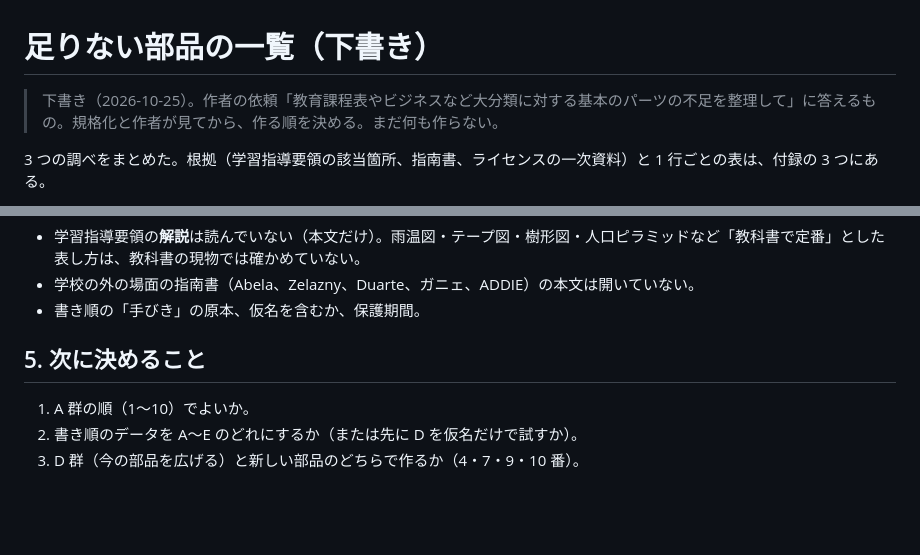
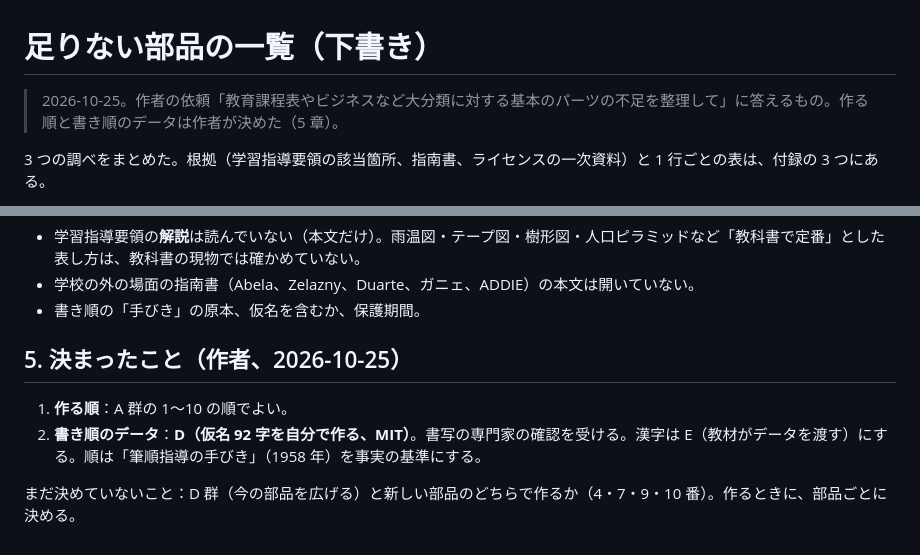
Before and after one commit to egatari/components, a Markdown page: docs/gaps.ja.md, 2 parts joined by grey strips. Drawn GitHub-style; blank space fills up the shorter version.

Commit message:
gaps: owner's decisions (order A1–A10; kana stroke data made in-house, kanji supplied by lessons)
Co-Authored-By: Claude Opus 5.5 <noreply@anthropic.com>

```diff
--- a/docs/gaps.ja.md
+++ b/docs/gaps.ja.md
@@ -1,6 +1,6 @@
 # 足りない部品の一覧（下書き）
 
-> 下書き（2026-10-25）。作者の依頼「教育課程表やビジネスなど大分類に対する基本のパーツの不足を整理して」に答えるもの。規格化と作者が見てから、作る順を決める。まだ何も作らない。
+> 2026-10-25。作者の依頼「教育課程表やビジネスなど大分類に対する基本のパーツの不足を整理して」に答えるもの。作る順と書き順のデータは作者が決めた（5 章）。
 
 3 つの調べをまとめた。根拠（学習指導要領の該当箇所、指南書、ライセンスの一次資料）と 1 行ごとの表は、付録の 3 つにある。
 
@@ -106,8 +106,9 @@
 - 学校の外の場面の指南書（Abela、Zelazny、Duarte、ガニェ、ADDIE）の本文は開いていない。
 - 書き順の「手びき」の原本、仮名を含むか、保護期間。
 
-## 5. 次に決めること
+## 5. 決まったこと（作者、2026-10-25）
 
-1. A 群の順（1〜10）でよいか。
-2. 書き順のデータを A〜E のどれにするか（または先に D を仮名だけで試すか）。
-3. D 群（今の部品を広げる）と新しい部品のどちらで作るか（4・7・9・10 番）。
+1. **作る順**：A 群の 1〜10 の順でよい。
+2. **書き順のデータ**：**D（仮名 92 字を自分で作る、MIT）**。書写の専門家の確認を受ける。漢字は E（教材がデータを渡す）にする。順は「筆順指導の手びき」（1958 年）を事実の基準にする。
+
+まだ決めていないこと：D 群（今の部品を広げる）と新しい部品のどちらで作るか（4・7・9・10 番）。作るときに、部品ごとに決める。
```
